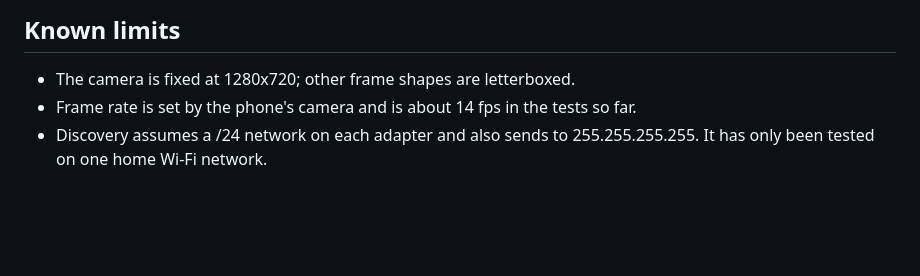
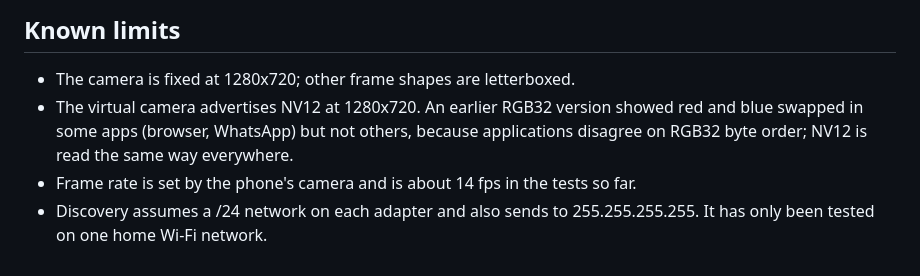
Before and after one commit to KiaSteve/LensLinks, a Markdown page: README.md, the part around the change. Rendered like a GitHub page; blank space fills up the shorter version.

Commit message:
README: document NV12 format

```diff
--- a/README.md
+++ b/README.md
@@ -102,6 +102,7 @@ source and should end with `30-FRAME MEDIA PIPELINE TEST PASSED`.
 ## Known limits
 
 - The camera is fixed at 1280x720; other frame shapes are letterboxed.
+- The virtual camera advertises NV12 at 1280x720. An earlier RGB32 version showed red and blue swapped in some apps (browser, WhatsApp) but not others, because applications disagree on RGB32 byte order; NV12 is read the same way everywhere.
 - Frame rate is set by the phone's camera and is about 14 fps in the tests so
   far.
 - Discovery assumes a /24 network on each adapter and also sends to
```
